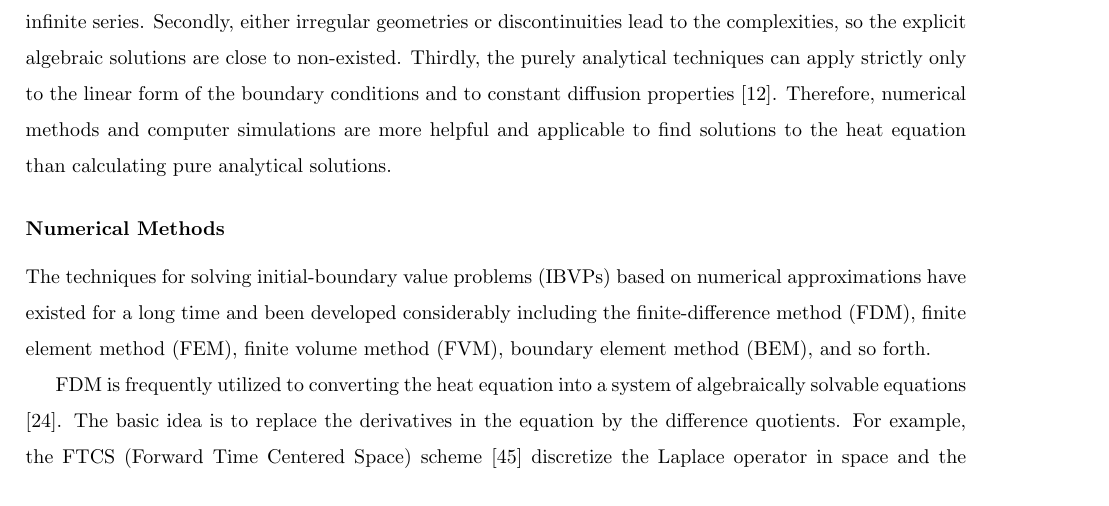
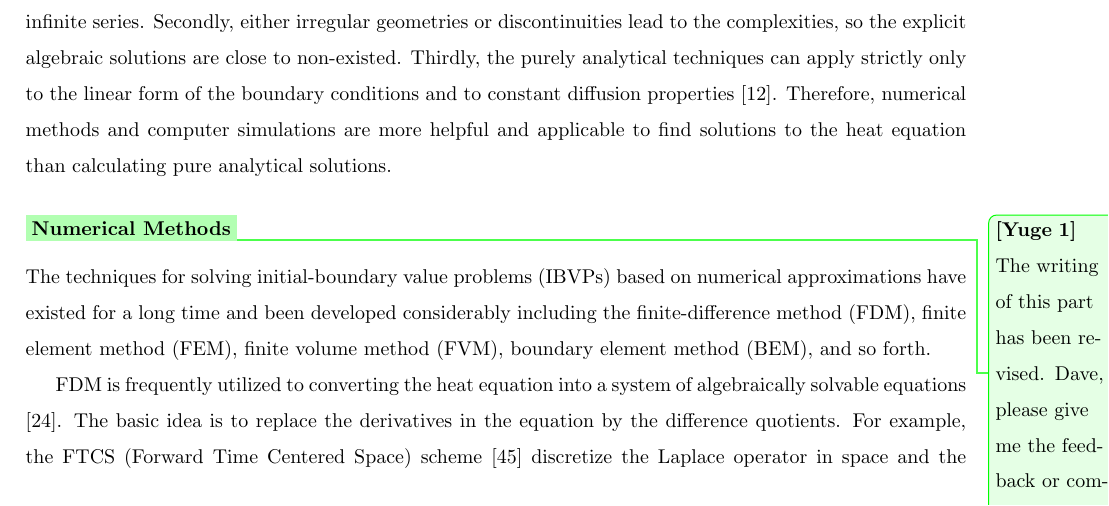
Before and after one commit to Yuge168/Thesis, a LaTeX thesis (thesis_uofs.tex, which reads chapters/c2/s3_monte_carlo_simulations/subs1_subs1_numerical_methods.tex): part of page 4 of 15, cut so that both start at the same text. Compiled offline with pdfLaTeX.

Commit message:
revised mcm

```diff
--- a/chapters/c2/s3_monte_carlo_simulations/subs1_subs1_numerical_methods.tex
+++ b/chapters/c2/s3_monte_carlo_simulations/subs1_subs1_numerical_methods.tex
@@ -1,4 +1,4 @@
-\subsubsection{Numerical Methods}\label{numerical methods}
+\subsubsection{\highlight[id=Yuge, comment={The writing of this part has been revised. Dave, please give me the feedback or comments on it. }]{Numerical Methods}}\label{numerical methods}
 
 The techniques for solving initial-boundary value problems (IBVPs)
 based on numerical approximations have existed for a long time and
```
